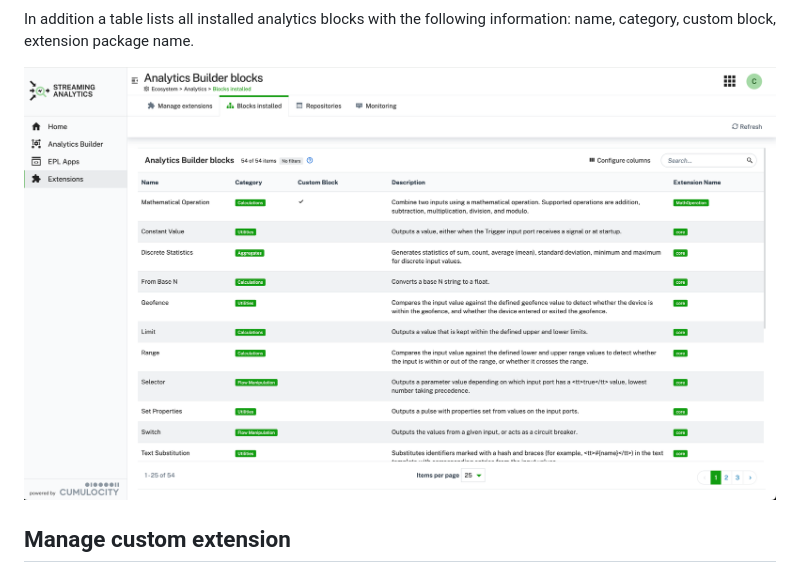
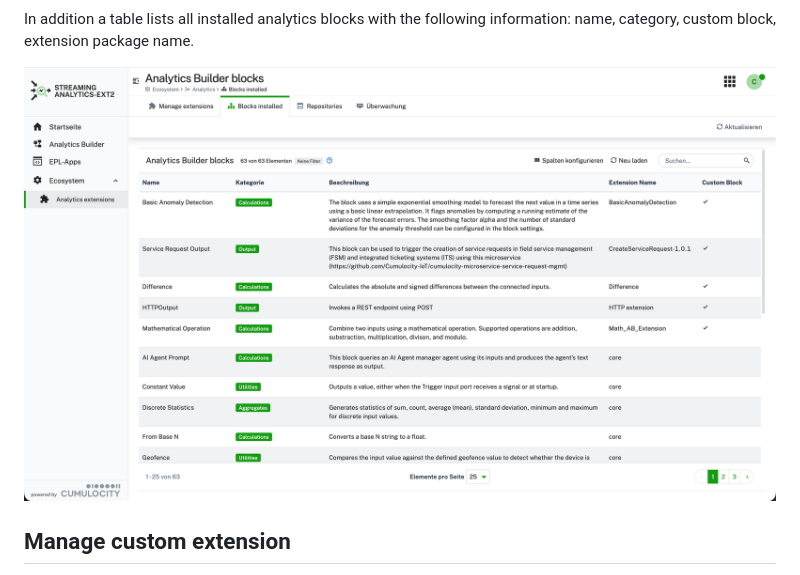
Before and after one commit to Cumulocity-IoT/cumulocity-analytics-management, a Markdown page: README.md, the part around one of its changes. Rendered like a GitHub page; pictures changed too: resources/images/block-block-list.png (deleted), resources/images/block-list.png (added).

```diff
--- a/README.md
+++ b/README.md
@@ -48,7 +48,7 @@ Analytics Builder blocks are build using the [Analytics Builder Block SDK](https
 
 In addition a table lists all installed analytics blocks with the following information: name, category, custom block, extension package name.
 
-![Block list](resources/images/block-block-list.png)
+![Block list](resources/images/block-list.png)
 
 ## Manage custom extension
 Custom extension can be uploaded from your local system. In addition they can be downloaded and deletes as well.
```
Also changed, not shown: other parts of README.md (+0 -5 lines), 15 other files.
